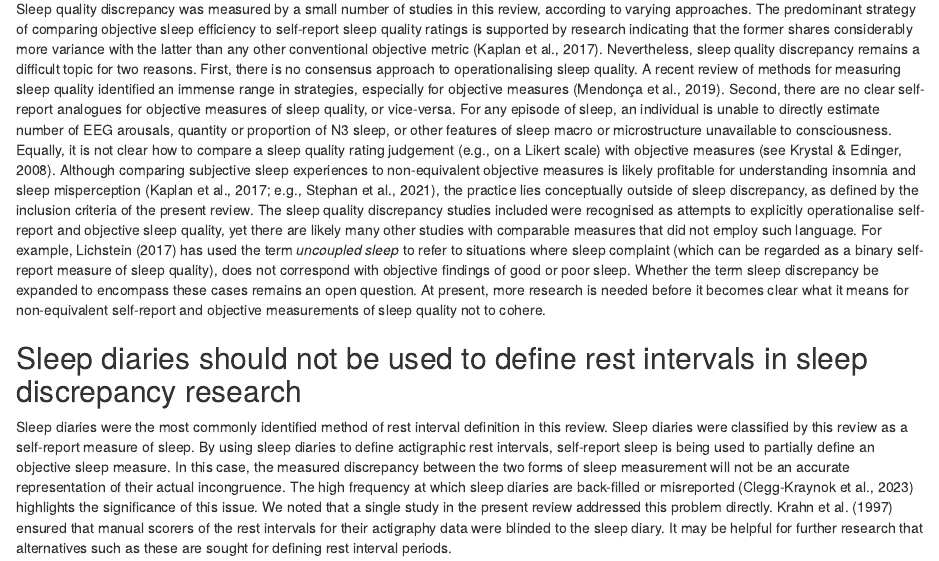
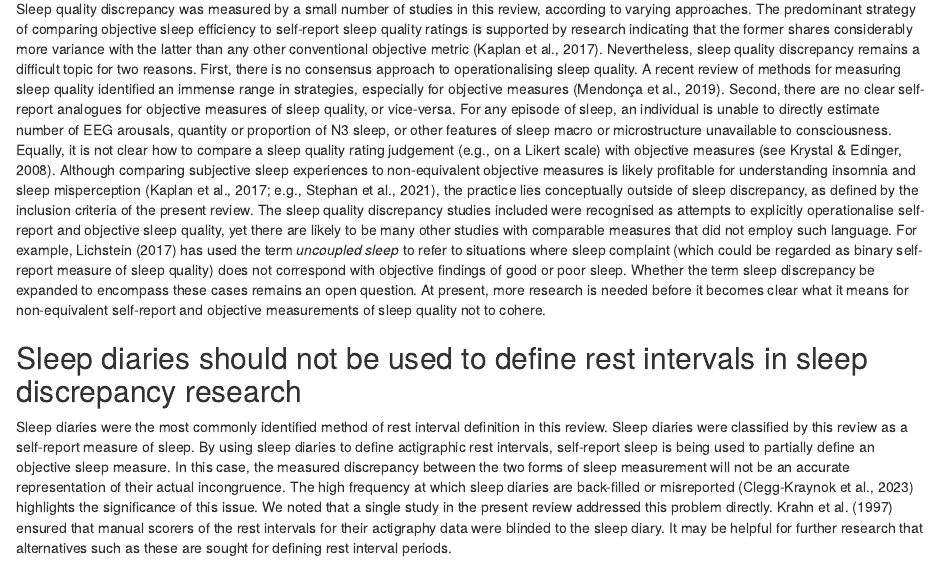
Before and after one commit to tfwalton/sleep-discrepancy-review, an R Markdown document (review_markdown.Rmd): the page in a window 1100 px wide, from 280 px down. Rendered offline with R 4.5, knitr and Pandoc, with nearby package versions.

Commit message:
Changed some wording in the sleep quality discrepancy paragraph

```diff
--- a/review_markdown.Rmd
+++ b/review_markdown.Rmd
@@ -1622,7 +1622,7 @@ Despite being the most common approach to comparing self-report and objective sl
 
 ## Sleep quality discrepancy is conceptually unclear
 
-Sleep quality discrepancy was measured by a small number of studies in this review, according to varying approaches. The predominant strategy of comparing objective sleep efficiency to self-report sleep quality ratings is supported by research indicating that the former shares considerably more variance with the latter than any other conventional objective metric [@kaplan2017]. Nevertheless, sleep quality discrepancy remains a difficult topic for two reasons. First, there is no consensus approach to operationalising sleep quality. A recent review of methods for measuring sleep quality identified an immense range in strategies, especially for objective measures [@mendoncca2019review]. Second, there are no clear self-report analogues for objective measures of sleep quality, or vice-versa. For any episode of sleep, an individual is unable to directly estimate number of EEG arousals, quantity or proportion of N3 sleep, or other features of sleep macro or microstructure unavailable to consciousness. Equally, it is not clear how to compare a sleep quality rating judgement (e.g., on a Likert scale) with objective measures [see @krystaledinger2008]. Although comparing subjective sleep experiences to non-equivalent objective measures is likely profitable for understanding insomnia and sleep misperception [e.g., @stephan2021; @kaplan2017], the practice lies conceptually outside of sleep discrepancy, as defined by the inclusion criteria of the present review. The sleep quality discrepancy studies included were recognised as attempts to explicitly operationalise self-report and objective sleep quality, yet there are likely many other studies with comparable measures that did not employ such language. For example, @lichstein2017 has used the term *uncoupled sleep* to refer to situations where sleep complaint (which can be regarded as a binary self-report measure of sleep quality), does not correspond with objective findings of good or poor sleep. Whether the term sleep discrepancy be expanded to encompass these cases remains an open question. At present, more research is needed before it becomes clear what it means for non-equivalent self-report and objective measurements of sleep quality not to cohere.
+Sleep quality discrepancy was measured by a small number of studies in this review, according to varying approaches. The predominant strategy of comparing objective sleep efficiency to self-report sleep quality ratings is supported by research indicating that the former shares considerably more variance with the latter than any other conventional objective metric [@kaplan2017]. Nevertheless, sleep quality discrepancy remains a difficult topic for two reasons. First, there is no consensus approach to operationalising sleep quality. A recent review of methods for measuring sleep quality identified an immense range in strategies, especially for objective measures [@mendoncca2019review]. Second, there are no clear self-report analogues for objective measures of sleep quality, or vice-versa. For any episode of sleep, an individual is unable to directly estimate number of EEG arousals, quantity or proportion of N3 sleep, or other features of sleep macro or microstructure unavailable to consciousness. Equally, it is not clear how to compare a sleep quality rating judgement (e.g., on a Likert scale) with objective measures [see @krystaledinger2008]. Although comparing subjective sleep experiences to non-equivalent objective measures is likely profitable for understanding insomnia and sleep misperception [e.g., @stephan2021; @kaplan2017], the practice lies conceptually outside of sleep discrepancy, as defined by the inclusion criteria of the present review. The sleep quality discrepancy studies included were recognised as attempts to explicitly operationalise self-report and objective sleep quality, yet there are likely to be many other studies with comparable measures that did not employ such language. For example, @lichstein2017 has used the term *uncoupled sleep* to refer to situations where sleep complaint (which could be regarded as binary self-report measure of sleep quality) does not correspond with objective findings of good or poor sleep. Whether the term sleep discrepancy be expanded to encompass these cases remains an open question. At present, more research is needed before it becomes clear what it means for non-equivalent self-report and objective measurements of sleep quality not to cohere.
 
 <!-- As stated by @krystal2008quality "it seems unlikely that such a global rating would be consistently related to a single physiological aspect of sleep".
 
```
